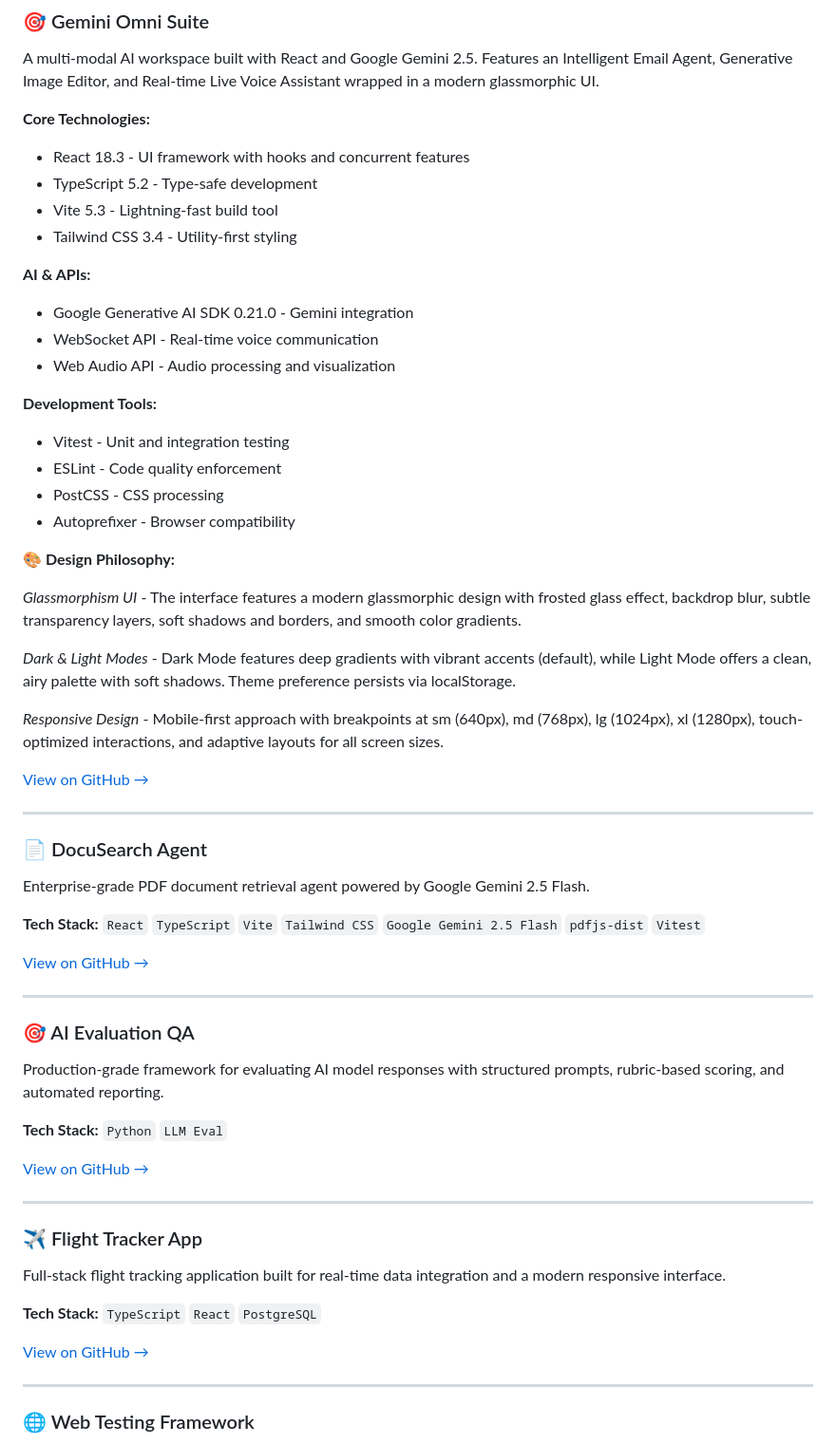
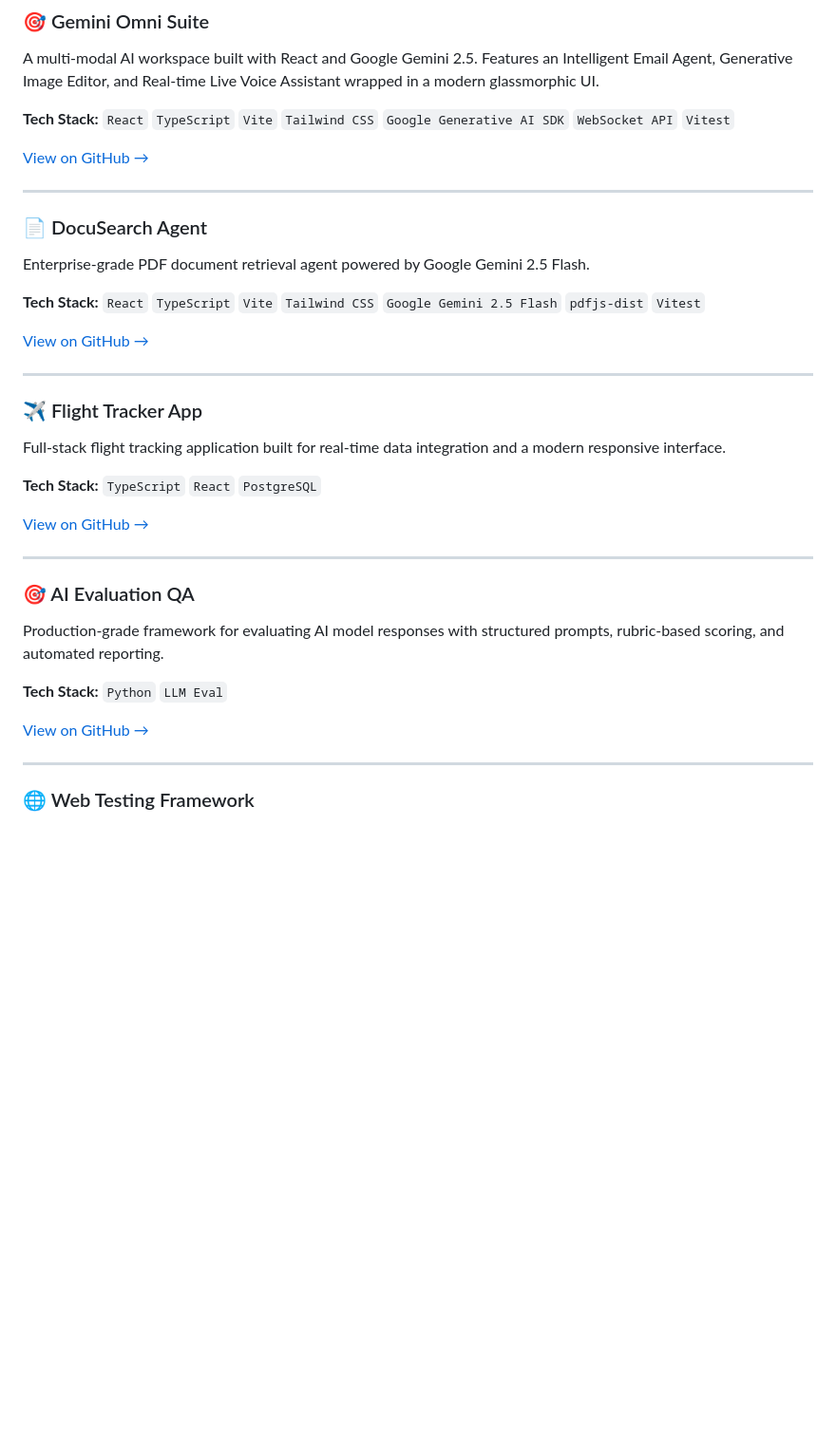
Before and after one commit to darshil0/darshil0, a Markdown page: README.md, the part around the change. Shown at 95% size. GitHub-like rendering; blank space fills up the shorter version.

```diff
--- a/README.md
+++ b/README.md
@@ -59,30 +59,7 @@ graph LR
 ### 🎯 Gemini Omni Suite
 A multi-modal AI workspace built with React and Google Gemini 2.5. Features an Intelligent Email Agent, Generative Image Editor, and Real-time Live Voice Assistant wrapped in a modern glassmorphic UI.
 
-**Core Technologies:**
-* React 18.3 - UI framework with hooks and concurrent features
-* TypeScript 5.2 - Type-safe development
-* Vite 5.3 - Lightning-fast build tool
-* Tailwind CSS 3.4 - Utility-first styling
-
-**AI & APIs:**
-* Google Generative AI SDK 0.21.0 - Gemini integration
-* WebSocket API - Real-time voice communication
-* Web Audio API - Audio processing and visualization
-
-**Development Tools:**
-* Vitest - Unit and integration testing
-* ESLint - Code quality enforcement
-* PostCSS - CSS processing
-* Autoprefixer - Browser compatibility
-
-**🎨 Design Philosophy:**
-
-*Glassmorphism UI* - The interface features a modern glassmorphic design with frosted glass effect, backdrop blur, subtle transparency layers, soft shadows and borders, and smooth color gradients.
-
-*Dark & Light Modes* - Dark Mode features deep gradients with vibrant accents (default), while Light Mode offers a clean, airy palette with soft shadows. Theme preference persists via localStorage.
-
-*Responsive Design* - Mobile-first approach with breakpoints at sm (640px), md (768px), lg (1024px), xl (1280px), touch-optimized interactions, and adaptive layouts for all screen sizes.
+**Tech Stack:** `React` `TypeScript` `Vite` `Tailwind CSS` `Google Generative AI SDK` `WebSocket API` `Vitest`
 
 [View on GitHub →](https://github.com/darshil0/Gemini-Omni-Suite)
 
@@ -97,21 +74,21 @@ Enterprise-grade PDF document retrieval agent powered by Google Gemini 2.5 Flash
 
 ---
 
+### ✈️ Flight Tracker App
+Full-stack flight tracking application built for real-time data integration and a modern responsive interface.
+
+**Tech Stack:** `TypeScript` `React` `PostgreSQL`
+
+[View on GitHub →](https://github.com/darshil0/flighttrackerapp)
+
+---
+
 ### 🎯 AI Evaluation QA
 Production-grade framework for evaluating AI model responses with structured prompts, rubric-based scoring, and automated reporting.
 
 **Tech Stack:** `Python` `LLM Eval`
 
 [View on GitHub →](https://github.com/darshil0/AI-Evaluation-QA)
-
----
-
-### ✈️ Flight Tracker App
-Full-stack flight tracking application built for real-time data integration and a modern responsive interface.
-
-**Tech Stack:** `TypeScript` `React` `PostgreSQL`
-
-[View on GitHub →](https://github.com/darshil0/flighttrackerapp)
 
 ---
 
```
